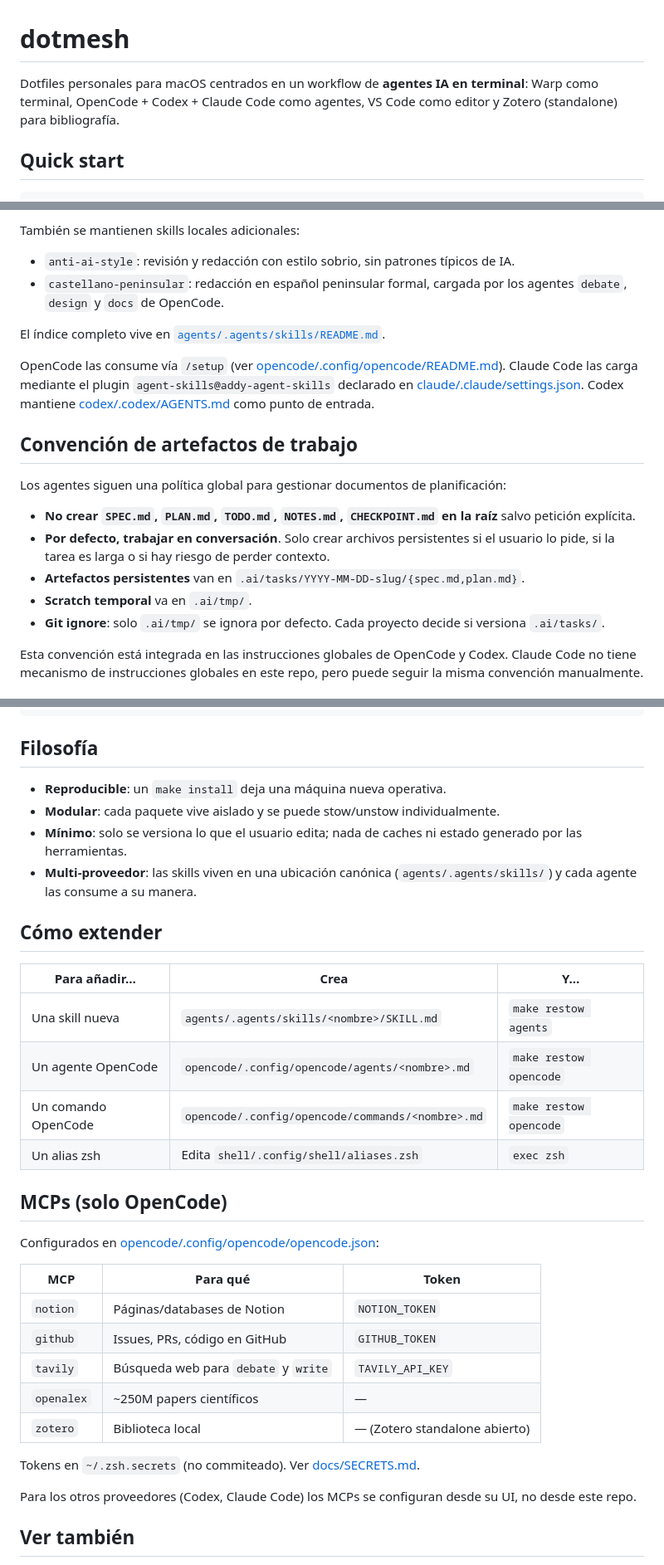
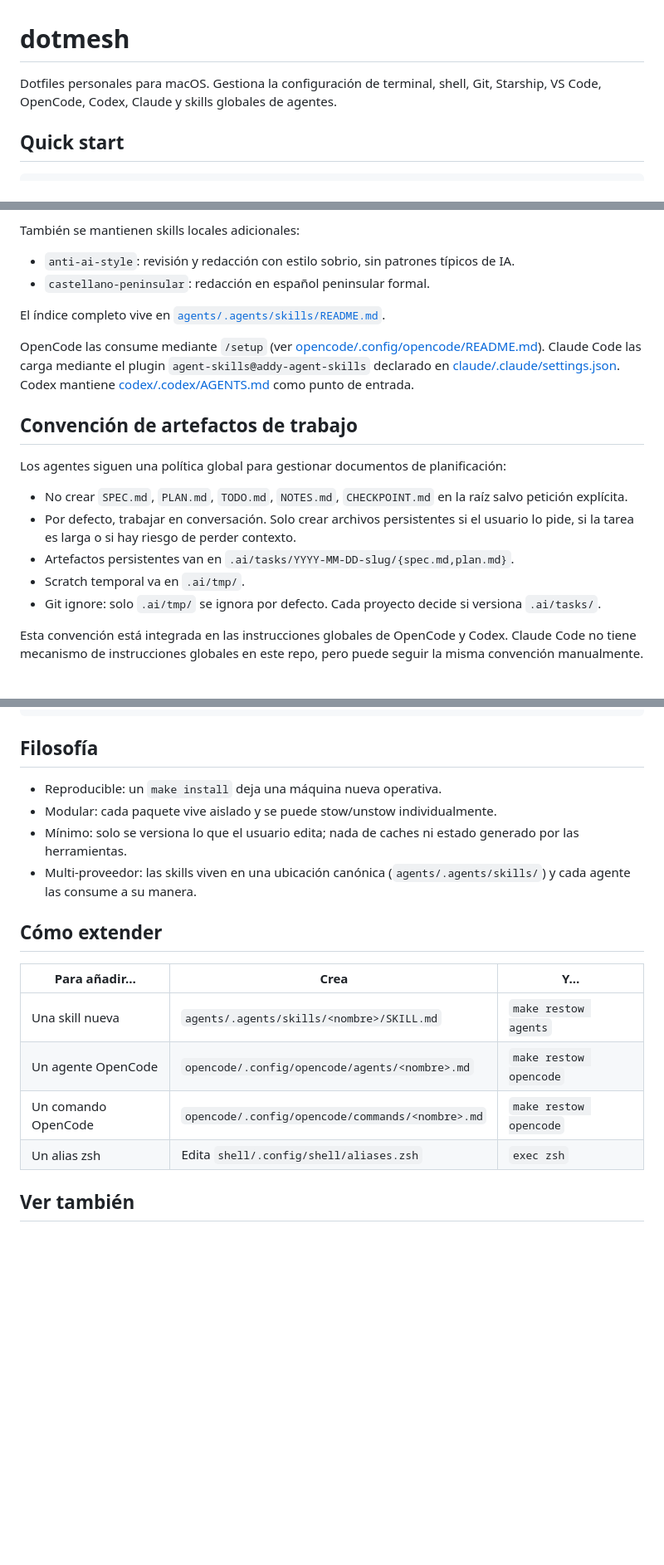
Before and after one commit to PabloCoello/dotmesh, a Markdown page: README.md, 3 parts joined by grey strips. Shown at 83% size. Rendered like a GitHub page; blank space fills up the shorter version.

Commit message:
docs: simplify README and remove obsolete references

```diff
--- a/README.md
+++ b/README.md
@@ -1,8 +1,6 @@
 # dotmesh
 
-Dotfiles personales para macOS centrados en un workflow de **agentes IA en terminal**:
-Warp como terminal, OpenCode + Codex + Claude Code como agentes, VS Code como
-editor y Zotero (standalone) para bibliografía.
+Dotfiles personales para macOS. Gestiona la configuración de terminal, shell, Git, Starship, VS Code, OpenCode, Codex, Claude y skills globales de agentes.
 
 ## Quick start
 
@@ -78,26 +71,21 @@ general con agentes y no copiadas de forma literal de un único proveedor:
 También se mantienen skills locales adicionales:
 
 - `anti-ai-style`: revisión y redacción con estilo sobrio, sin patrones típicos de IA.
-- `castellano-peninsular`: redacción en español peninsular formal, cargada por los agentes `debate`, `design` y `docs` de OpenCode.
+- `castellano-peninsular`: redacción en español peninsular formal.
 
-El índice completo vive en
-[`agents/.agents/skills/README.md`](agents/.agents/skills/README.md).
+El índice completo vive en [`agents/.agents/skills/README.md`](agents/.agents/skills/README.md).
 
-OpenCode las consume vía `/setup` (ver
-[opencode/.config/opencode/README.md](opencode/.config/opencode/README.md)).
-Claude Code las carga mediante el plugin `agent-skills@addy-agent-skills`
-declarado en [claude/.claude/settings.json](claude/.claude/settings.json).
-Codex mantiene [codex/.codex/AGENTS.md](codex/.codex/AGENTS.md) como punto de entrada.
+OpenCode las consume mediante `/setup` (ver [opencode/.config/opencode/README.md](opencode/.config/opencode/README.md)). Claude Code las carga mediante el plugin `agent-skills@addy-agent-skills` declarado en [claude/.claude/settings.json](claude/.claude/settings.json). Codex mantiene [codex/.codex/AGENTS.md](codex/.codex/AGENTS.md) como punto de entrada.
 
 ## Convención de artefactos de trabajo
 
 Los agentes siguen una política global para gestionar documentos de planificación:
 
-- **No crear `SPEC.md`, `PLAN.md`, `TODO.md`, `NOTES.md`, `CHECKPOINT.md` en la raíz** salvo petición explícita.
-- **Por defecto, trabajar en conversación**. Solo crear archivos persistentes si el usuario lo pide, si la tarea es larga o si hay riesgo de perder contexto.
-- **Artefactos persistentes** van en `.ai/tasks/YYYY-MM-DD-slug/{spec.md,plan.md}`.
-- **Scratch temporal** va en `.ai/tmp/`.
-- **Git ignore**: solo `.ai/tmp/` se ignora por defecto. Cada proyecto decide si versiona `.ai/tasks/`.
+- No crear `SPEC.md`, `PLAN.md`, `TODO.md`, `NOTES.md`, `CHECKPOINT.md` en la raíz salvo petición explícita.
+- Por defecto, trabajar en conversación. Solo crear archivos persistentes si el usuario lo pide, si la tarea es larga o si hay riesgo de perder contexto.
+- Artefactos persistentes van en `.ai/tasks/YYYY-MM-DD-slug/{spec.md,plan.md}`.
+- Scratch temporal va en `.ai/tmp/`.
+- Git ignore: solo `.ai/tmp/` se ignora por defecto. Cada proyecto decide si versiona `.ai/tasks/`.
 
 Esta convención está integrada en las instrucciones globales de OpenCode y Codex. Claude Code no tiene mecanismo de instrucciones globales en este repo, pero puede seguir la misma convención manualmente.
 
@@ -116,12 +104,10 @@ make clean       # vacía ~/dotfiles-backup
 
 ## Filosofía
 
-- **Reproducible**: un `make install` deja una máquina nueva operativa.
-- **Modular**: cada paquete vive aislado y se puede stow/unstow individualmente.
-- **Mínimo**: solo se versiona lo que el usuario edita; nada de caches ni estado
-  generado por las herramientas.
-- **Multi-proveedor**: las skills viven en una ubicación canónica
-  (`agents/.agents/skills/`) y cada agente las consume a su manera.
+- Reproducible: un `make install` deja una máquina nueva operativa.
+- Modular: cada paquete vive aislado y se puede stow/unstow individualmente.
+- Mínimo: solo se versiona lo que el usuario edita; nada de caches ni estado generado por las herramientas.
+- Multi-proveedor: las skills viven en una ubicación canónica (`agents/.agents/skills/`) y cada agente las consume a su manera.
 
 ## Cómo extender
 
@@ -132,22 +118,6 @@ make clean       # vacía ~/dotfiles-backup
 | Un comando OpenCode | `opencode/.config/opencode/commands/<nombre>.md` | `make restow opencode` |
 | Un alias zsh | Edita `shell/.config/shell/aliases.zsh` | `exec zsh` |
 
-## MCPs (solo OpenCode)
-
-Configurados en [opencode/.config/opencode/opencode.json](opencode/.config/opencode/opencode.json):
-
-| MCP | Para qué | Token |
-|---|---|---|
-| `notion` | Páginas/databases de Notion | `NOTION_TOKEN` |
-| `github` | Issues, PRs, código en GitHub | `GITHUB_TOKEN` |
-| `tavily` | Búsqueda web para `debate` y `write` | `TAVILY_API_KEY` |
-| `openalex` | ~250M papers científicos | — |
-| `zotero` | Biblioteca local | — (Zotero standalone abierto) |
-
-Tokens en `~/.zsh.secrets` (no commiteado). Ver [docs/SECRETS.md](docs/SECRETS.md).
-
-Para los otros proveedores (Codex, Claude Code) los MCPs se configuran desde su UI, no desde este repo.
-
 ## Ver también
 
 - [docs/INSTALL.md](docs/INSTALL.md) — guía de instalación detallada.
```
Also changed, not shown: other parts of README.md (+4 -9 lines).
